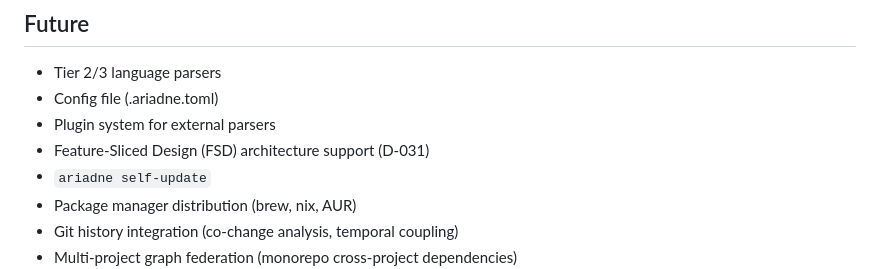
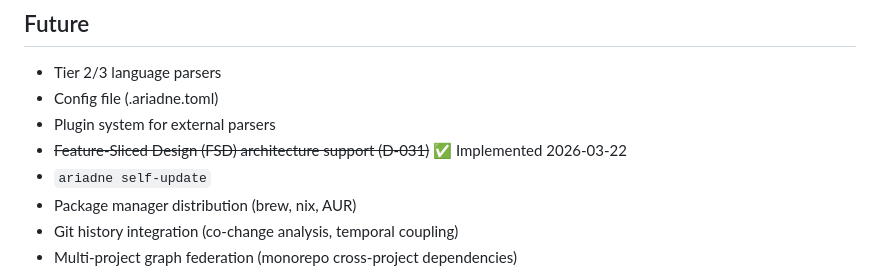
Before and after one commit to mind-decay/Ariadne, a Markdown page: design/ROADMAP.md, the part around the change. GitHub-like rendering.

```diff
--- a/design/ROADMAP.md
+++ b/design/ROADMAP.md
@@ -612,7 +612,7 @@ src/
 - Tier 2/3 language parsers
 - Config file (.ariadne.toml)
 - Plugin system for external parsers
-- Feature-Sliced Design (FSD) architecture support (D-031)
+- ~~Feature-Sliced Design (FSD) architecture support (D-031)~~ ✅ Implemented 2026-03-22
 - `ariadne self-update`
 - Package manager distribution (brew, nix, AUR)
 - Git history integration (co-change analysis, temporal coupling)
```
Also changed, not shown: design/architecture.md (+4 -3 lines), design/decisions/log.md (+13 -12 lines).
